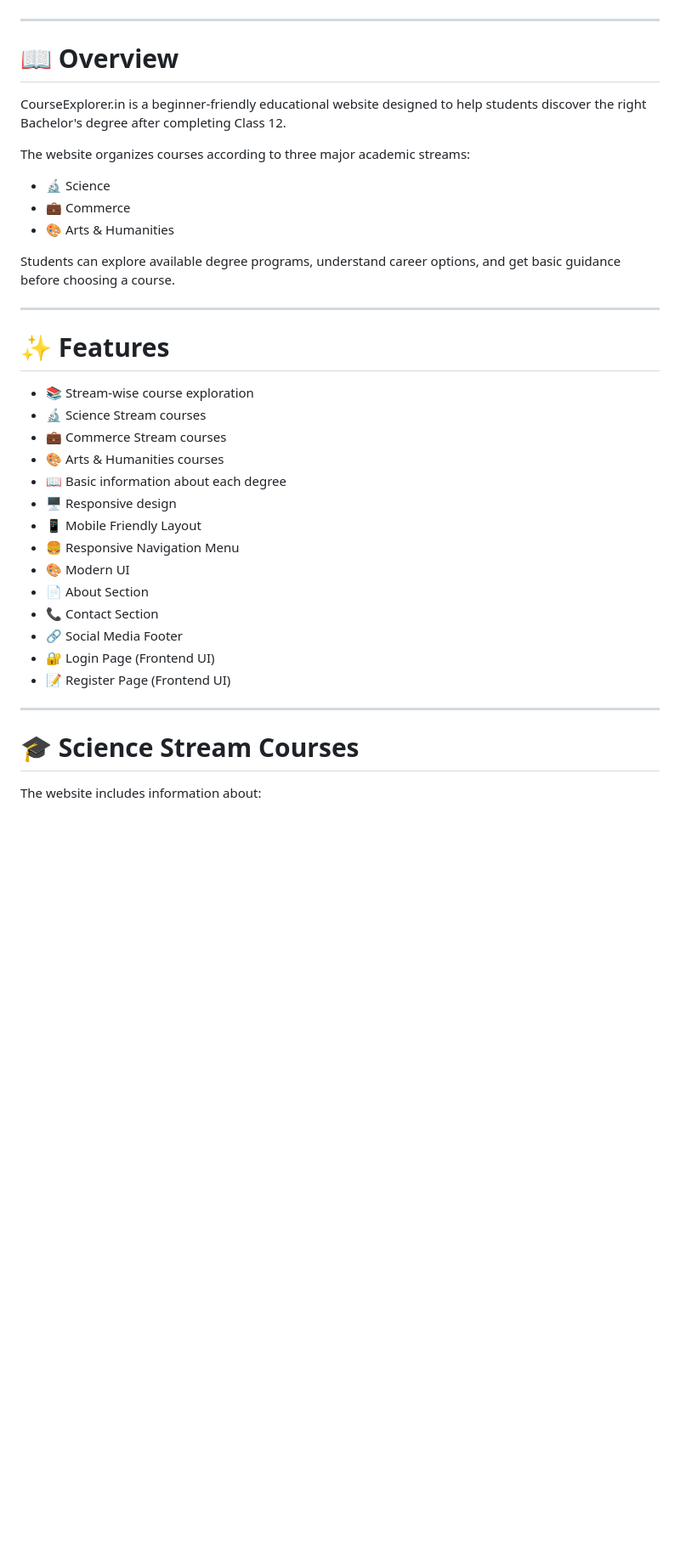
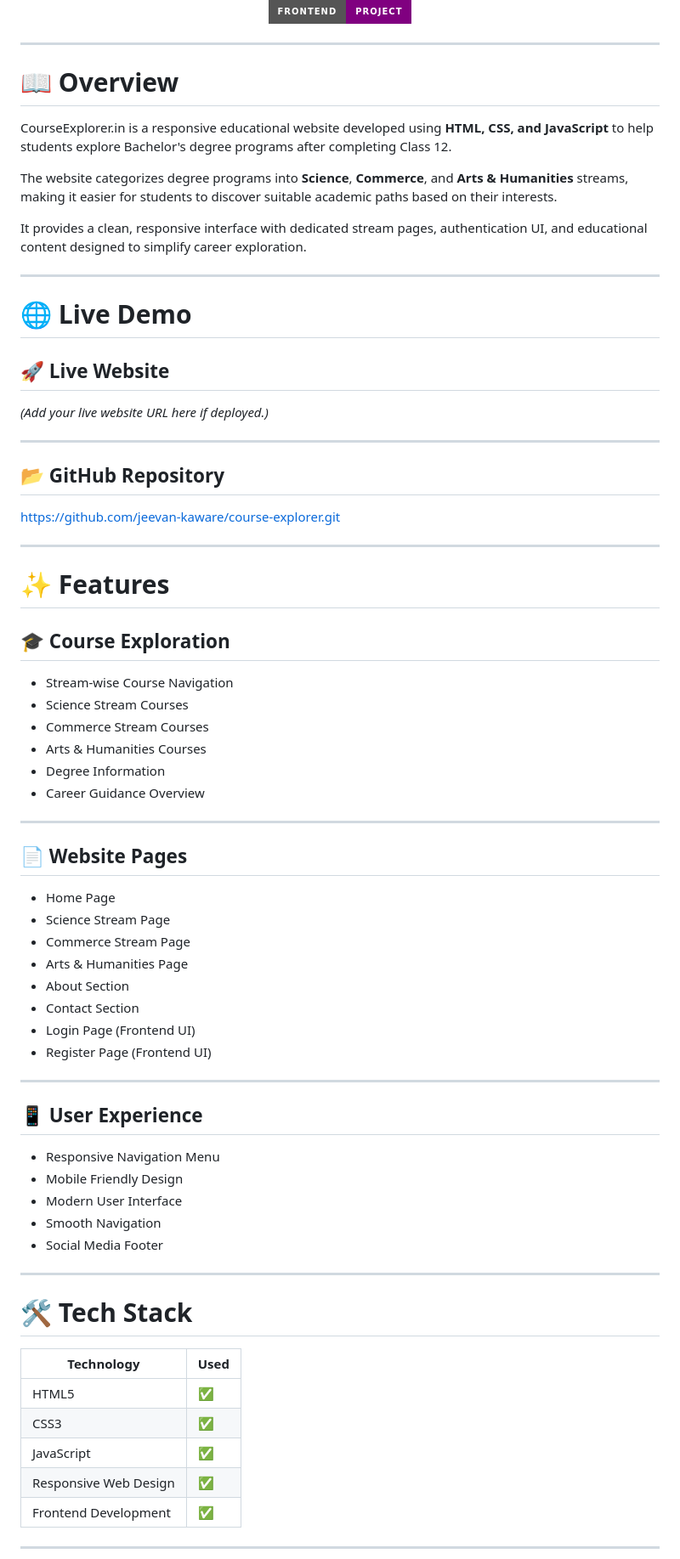
Before and after one commit to jeevan-kaware/course-explorer, a Markdown page: README.md, the part around one of its changes. Shown at 85% size. Rendered like a GitHub page; badges without logos; blank space fills up the shorter version.

```diff
--- a/README.md
+++ b/README.md
@@ -8,39 +23,80 @@
+<img src="https://img.shields.io/badge/Frontend-Project-purple?style=for-the-badge"/>
+
+</p>
+
+</div>
 
 ---
 
 # 📖 Overview
 
-CourseExplorer.in is a beginner-friendly educational website designed to help students discover the right Bachelor's degree after completing Class 12.
+CourseExplorer.in is a responsive educational website developed using **HTML, CSS, and JavaScript** to help students explore Bachelor's degree programs after completing Class 12.
 
-The website organizes courses according to three major academic streams:
+The website categorizes degree programs into **Science**, **Commerce**, and **Arts & Humanities** streams, making it easier for students to discover suitable academic paths based on their interests.
 
-- 🔬 Science
-- 💼 Commerce
-- 🎨 Arts & Humanities
+It provides a clean, responsive interface with dedicated stream pages, authentication UI, and educational content designed to simplify career exploration.
 
-Students can explore available degree programs, understand career options, and get basic guidance before choosing a course.
+---
+
+# 🌐 Live Demo
+
+## 🚀 Live Website
+
+*(Add your live website URL here if deployed.)*
+
+---
+
+## 📂 GitHub Repository
+
+https://github.com/jeevan-kaware/course-explorer.git
 
 ---
 
 # ✨ Features
 
-- 📚 Stream-wise course exploration
-- 🔬 Science Stream courses
-- 💼 Commerce Stream courses
-- 🎨 Arts & Humanities courses
-- 📖 Basic information about each degree
-- 🖥️ Responsive design
-- 📱 Mobile Friendly Layout
-- 🍔 Responsive Navigation Menu
-- 🎨 Modern UI
-- 📄 About Section
-- 📞 Contact Section
-- 🔗 Social Media Footer
-- 🔐 Login Page (Frontend UI)
-- 📝 Register Page (Frontend UI)
+## 🎓 Course Exploration
+
+- Stream-wise Course Navigation
+- Science Stream Courses
+- Commerce Stream Courses
+- Arts & Humanities Courses
+- Degree Information
+- Career Guidance Overview
 
 ---
 
-# 🎓 Science Stream Courses
+## 📄 Website Pages
 
-The website includes information about:
+- Home Page
+- Science Stream Page
+- Commerce Stream Page
+- Arts & Humanities Page
+- About Section
+- Contact Section
+- Login Page (Frontend UI)
+- Register Page (Frontend UI)
+
+---
+
+## 📱 User Experience
+
+- Responsive Navigation Menu
+- Mobile Friendly Design
+- Modern User Interface
+- Smooth Navigation
+- Social Media Footer
+
+---
+
+# 🛠️ Tech Stack
+
+| Technology | Used |
+|------------|------|
+| HTML5 | ✅ |
+| CSS3 | ✅ |
+| JavaScript | ✅ |
+| Responsive Web Design | ✅ |
+| Frontend Development | ✅ |
+
+---
+
```
Also changed, not shown: other parts of README.md (+167 -58 lines).
